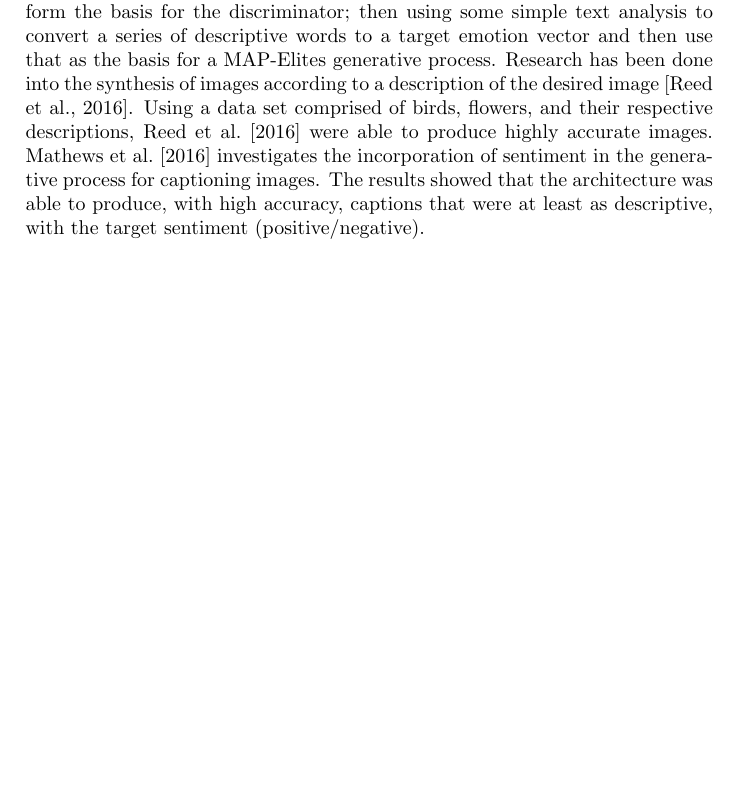
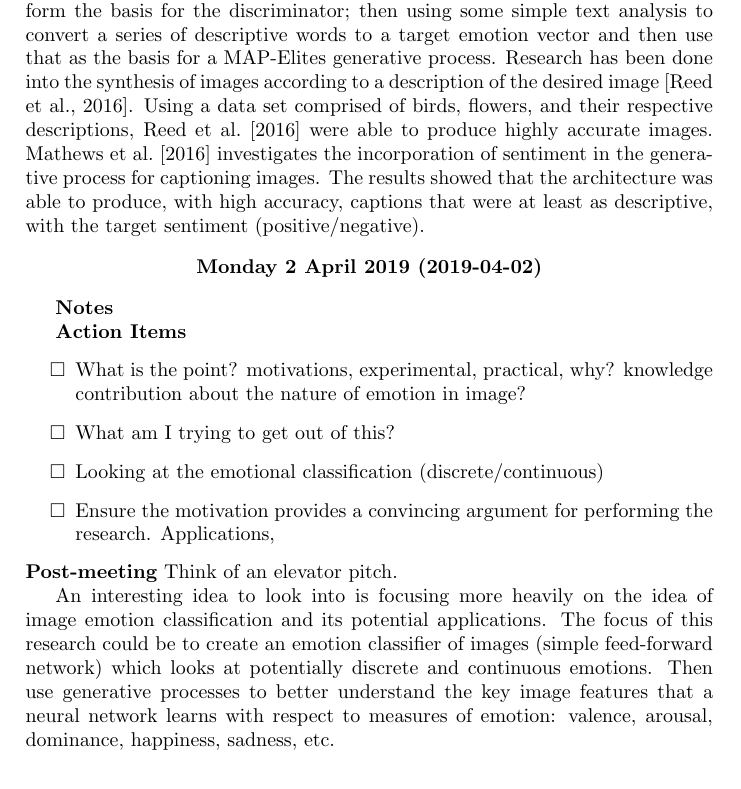
Before and after one commit to konrad-c/honours, a LaTeX document (docs/notes.tex): part of page 12 of 14, cut so that both start at the same text, the shorter picture padded with empty space. Compiled offline with pdfLaTeX.

Commit message:
Updated meeting notes

```diff
--- a/docs/notes.tex
+++ b/docs/notes.tex
@@ -346,6 +346,25 @@
 	\citet{mathews2016senticap} investigates the incorporation of sentiment in the generative process for captioning images.
 	The results showed that the architecture was able to produce, with high accuracy, captions that were at least as descriptive, with the target sentiment (positive/negative).
 
+	\begin{center} \textbf{Monday 2 April 2019 (2019-04-02)} \end{center}
+
+	\textbf{Notes}
+
+	\\\\
+	\textbf{Action Items}
+	\begin{todolist}
+		\item What is the point? motivations, experimental, practical, why? knowledge contribution about the nature of emotion in image?
+		\item What am I trying to get out of this?
+		\item Looking at the emotional classification (discrete/continuous)
+		\item Ensure the motivation provides a convincing argument for performing the research.
+		Applications,
+	\end{todolist}
+	\textbf{Post-meeting}
+	Think of an elevator pitch.
+
+	An interesting idea to look into is focusing more heavily on the idea of image emotion classification and its potential applications.
+	The focus of this research could be to create an emotion classifier of images (simple feed-forward network) which looks at potentially discrete and continuous emotions. Then use generative processes to better understand the key image features that a neural network learns with respect to measures of emotion: valence, arousal, dominance, happiness, sadness, etc.
+
 
 	\bibliographystyle{plainnat}
 	\bibliography{references}
```
Also changed, not shown: docs/proposal.tex (+8 -8 lines), docs/proposal.pdf.
